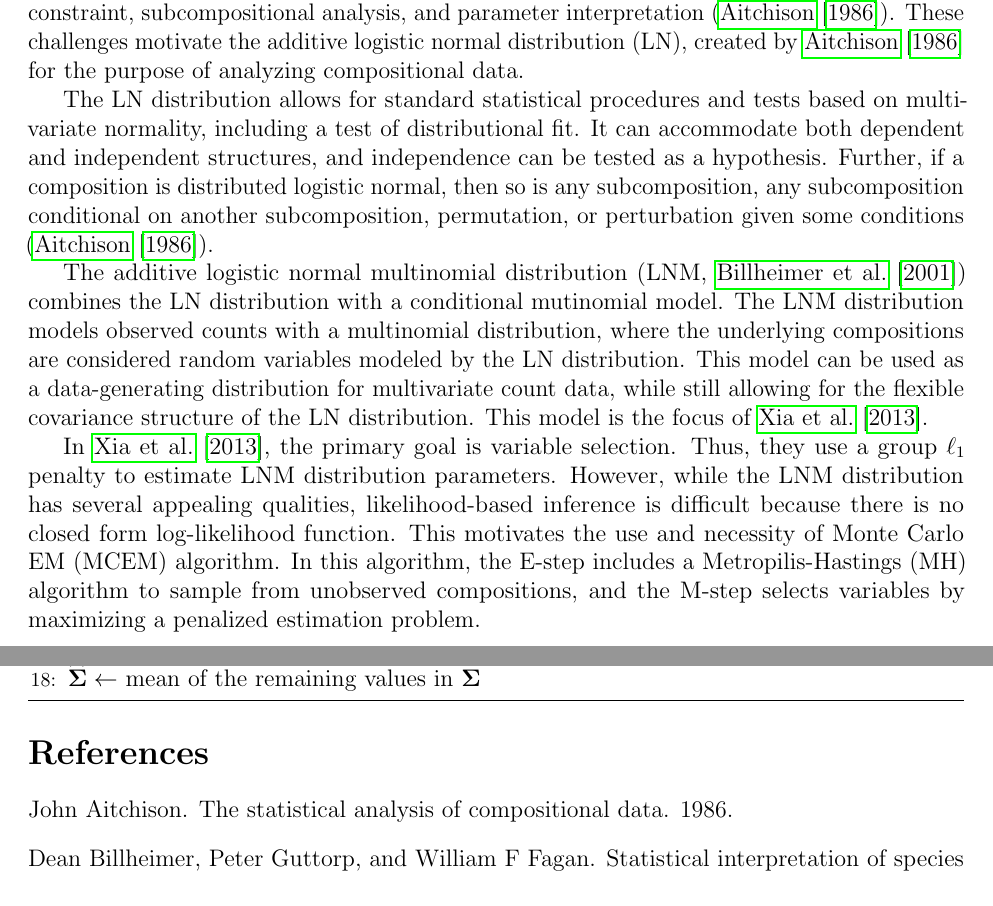
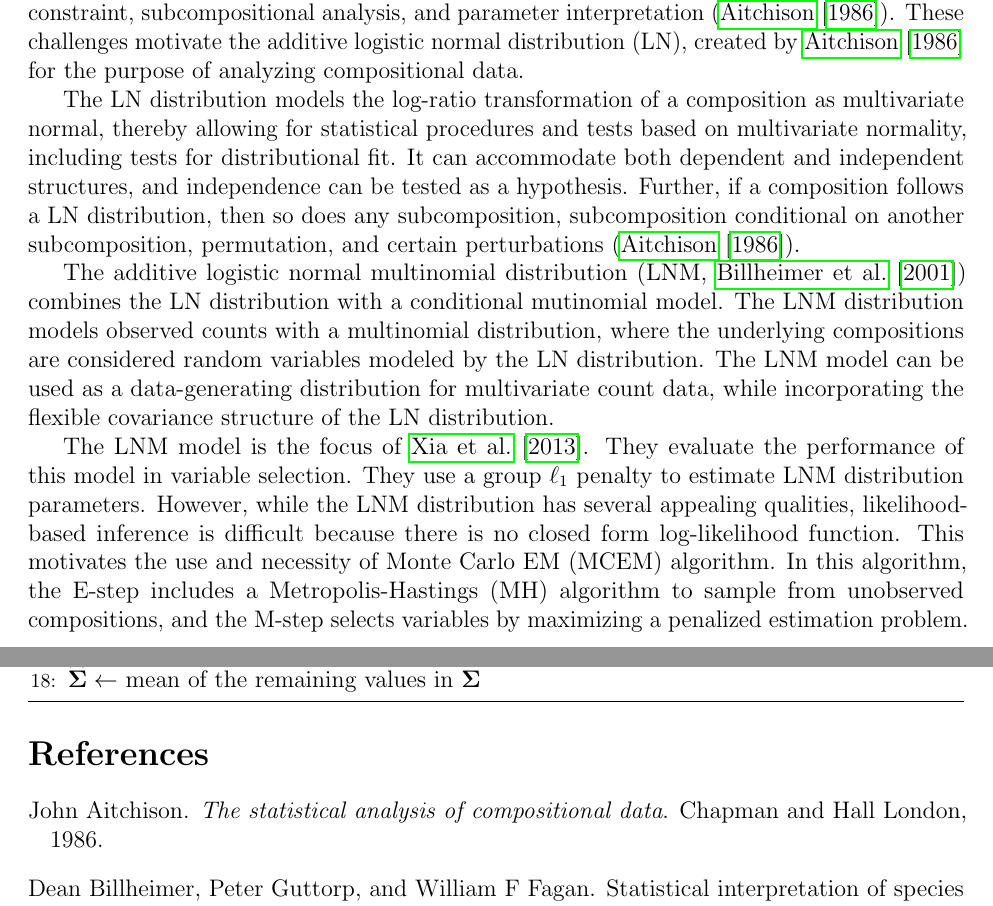
Before and after one commit to bryandmartin/MicrobiomePack, a LaTeX document (Master/main.tex): two parts of pages 1 and 5 of 5, joined at a grey line, cut so that both start at the same text. Compiled offline with pdfLaTeX.

Commit message:
Slight edits to clarify Intro

```diff
--- a/Master/main.tex
+++ b/Master/main.tex
@@ -31,11 +31,11 @@ $M_i$ & $\sum_{q=1}^{Q} (\mbf{W}_i)_q$ & ancillary
 
 Microbiome research, along with many other modern scientific research applications, requires methods to understand, interpret, and analyze compositional data. Standard statistical procedures are not reliable for these analyses due to problems arising from the unit-sum constraint, subcompositional analysis, and parameter interpretation (\cite{aitchison1986statistical}). These challenges motivate the additive logistic normal distribution (LN), created by \cite{aitchison1986statistical} for the purpose of analyzing compositional data.
 
-The LN distribution allows for standard statistical procedures and tests based on multivariate normality, including a test of distributional fit. It can accommodate both dependent and independent structures, and independence can be tested as a hypothesis. Further, if a composition is distributed logistic normal, then so is any subcomposition, any subcomposition conditional on another subcomposition, permutation, or perturbation given some conditions (\cite{aitchison1986statistical}).
+The LN distribution models the log-ratio transformation of a composition as multivariate normal, thereby allowing for statistical procedures and tests based on multivariate normality, including tests for distributional fit. It can accommodate both dependent and independent structures, and independence can be tested as a hypothesis. Further, if a composition follows a LN distribution, then so does any subcomposition, subcomposition conditional on another subcomposition, permutation, and certain perturbations (\cite{aitchison1986statistical}).
 
-The additive logistic normal multinomial distribution (LNM, \cite{billheimer2001statistical}) combines the LN distribution with a conditional mutinomial model. The LNM distribution models observed counts with a multinomial distribution, where the underlying compositions are considered random variables modeled by the LN distribution. This model can be used as a data-generating distribution for multivariate count data, while still allowing for the flexible covariance structure of the LN distribution. This model is the focus of  \cite{xia2013logistic}.
+The additive logistic normal multinomial distribution (LNM, \cite{billheimer2001statistical}) combines the LN distribution with a conditional mutinomial model. The LNM distribution models observed counts with a multinomial distribution, where the underlying compositions are considered random variables modeled by the LN distribution. The LNM model can be used as a data-generating distribution for multivariate count data, while incorporating the flexible covariance structure of the LN distribution.
 
-In \cite{xia2013logistic}, the primary goal is variable selection. Thus, they use a group $\ell_1$ penalty to estimate LNM distribution parameters. However, while the LNM distribution has several appealing qualities, likelihood-based inference is difficult because there is no closed form log-likelihood function. This motivates the use and necessity of Monte Carlo EM (MCEM) algorithm. In this algorithm, the E-step includes a  Metropilis-Hastings (MH) algorithm to sample from unobserved compositions, and the M-step selects variables by maximizing a penalized estimation problem.
+The LNM model is the focus of  \cite{xia2013logistic}. They evaluate the performance of this model in variable selection. They use a group $\ell_1$ penalty to estimate LNM distribution parameters. However, while the LNM distribution has several appealing qualities, likelihood-based inference is difficult because there is no closed form log-likelihood function. This motivates the use and necessity of Monte Carlo EM (MCEM) algorithm. In this algorithm, the E-step includes a  Metropolis-Hastings (MH) algorithm to sample from unobserved compositions, and the M-step selects variables by maximizing a penalized estimation problem.
 
 In this manuscript, we implement and evaluate the performance of the parameter estimation procedure of \cite{xia2013logistic}. Currently, we simplify by removing penalization and covariates. We apply the MCEM algorithm to Whitman soil field data.
 
```
Also changed, not shown: Master/bib.bib (+1 -1 lines).
